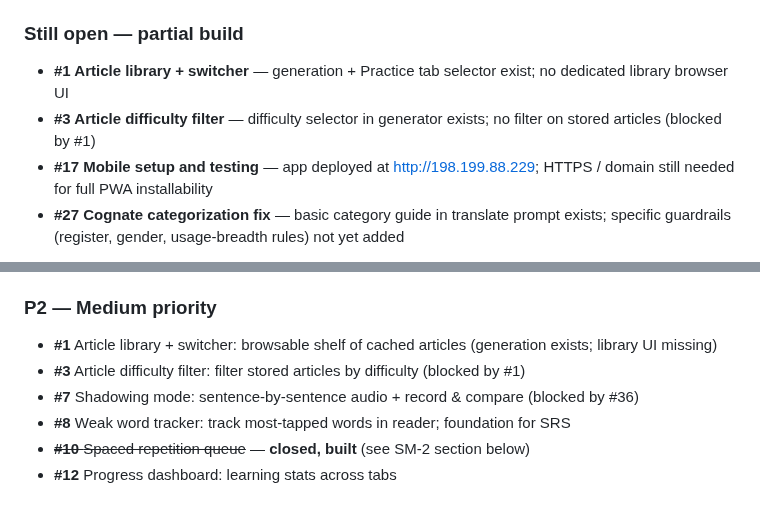
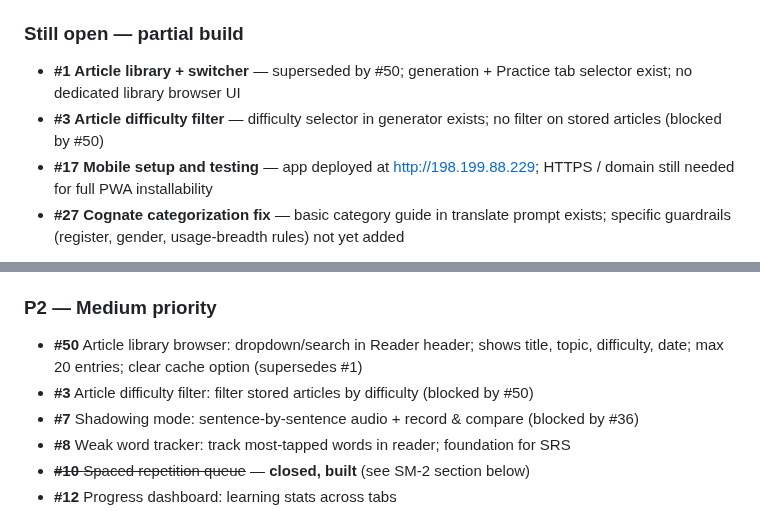
Before and after one commit to jonnylmazo-oss/ponte, a Markdown page: CLAUDE.md, 2 parts joined by grey strips. Drawn GitHub-style.

Commit message:
docs: add issue #50 article library browser, supersede #1
Co-Authored-By: Claude Sonnet 4.6 <noreply@anthropic.com>

```diff
--- a/CLAUDE.md
+++ b/CLAUDE.md
@@ -436,8 +436,8 @@ Generated articles are cached in `localStorage` with key `ponte_article_{topic}_
 - **#31 Conversation simulator** — fully built: 10 scenarios, chat bubbles, feedback notes, session summary, save-to-flashcards, `POST /api/conversation`
 
 ### Still open — partial build
-- **#1 Article library + switcher** — generation + Practice tab selector exist; no dedicated library browser UI
-- **#3 Article difficulty filter** — difficulty selector in generator exists; no filter on stored articles (blocked by #1)
+- **#1 Article library + switcher** — superseded by #50; generation + Practice tab selector exist; no dedicated library browser UI
+- **#3 Article difficulty filter** — difficulty selector in generator exists; no filter on stored articles (blocked by #50)
 - **#17 Mobile setup and testing** — app deployed at http://198.199.88.229; HTTPS / domain still needed for full PWA installability
 - **#27 Cognate categorization fix** — basic category guide in translate prompt exists; specific guardrails (register, gender, usage-breadth rules) not yet added
 
@@ -482,8 +482,8 @@ Generated articles are cached in `localStorage` with key `ponte_article_{topic}_
 - **#27** Cognate categorization fix: tighten translate/generate prompts with register/gender/usage-breadth guardrails
 
 ### P2 — Medium priority
-- **#1** Article library + switcher: browsable shelf of cached articles (generation exists; library UI missing)
-- **#3** Article difficulty filter: filter stored articles by difficulty (blocked by #1)
+- **#50** Article library browser: dropdown/search in Reader header; shows title, topic, difficulty, date; max 20 entries; clear cache option (supersedes #1)
+- **#3** Article difficulty filter: filter stored articles by difficulty (blocked by #50)
 - **#7** Shadowing mode: sentence-by-sentence audio + record & compare (blocked by #36)
 - **#8** Weak word tracker: track most-tapped words in reader; foundation for SRS
 - ~~**#10** Spaced repetition queue~~ — **closed, built** (see SM-2 section below)
```
